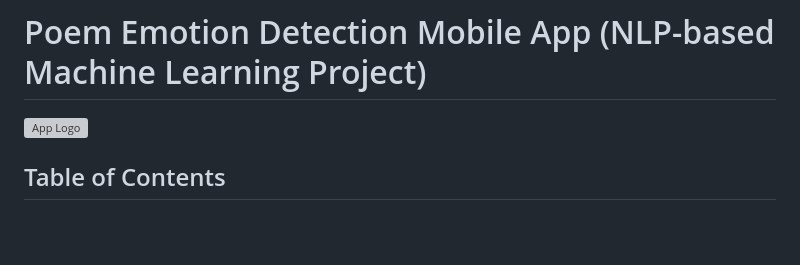
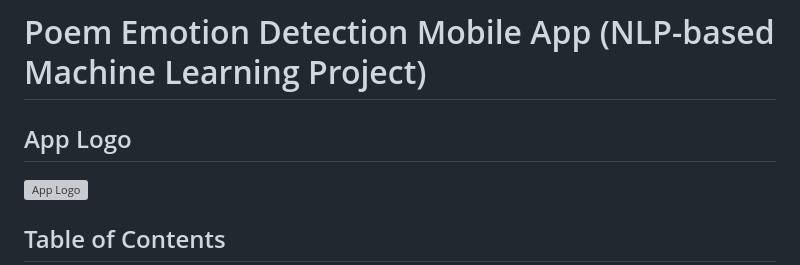
Before and after one commit to sabari570/Emoetry-app-A-Poem-Emotion-Detector-, a Markdown page: README.md, the part around the change. GitHub-like rendering; blank space fills up the shorter version; grey boxes are pictures that could not be loaded.

```diff
--- a/README.md
+++ b/README.md
@@ -1,5 +1,6 @@
 # Poem Emotion Detection Mobile App (NLP-based Machine Learning Project)
 
+## App Logo
 ![App Logo](https://github.com/sabari570/Emoetry-app-A-Poem-Emotion-Detector-/assets/84263598/9373c4b2-cd15-47bf-869a-6d8c7570d89c)
 
 
```
